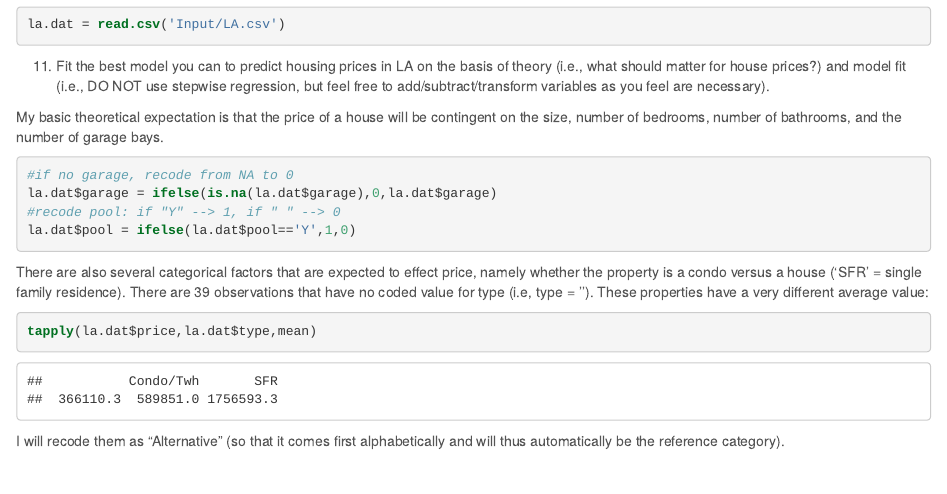
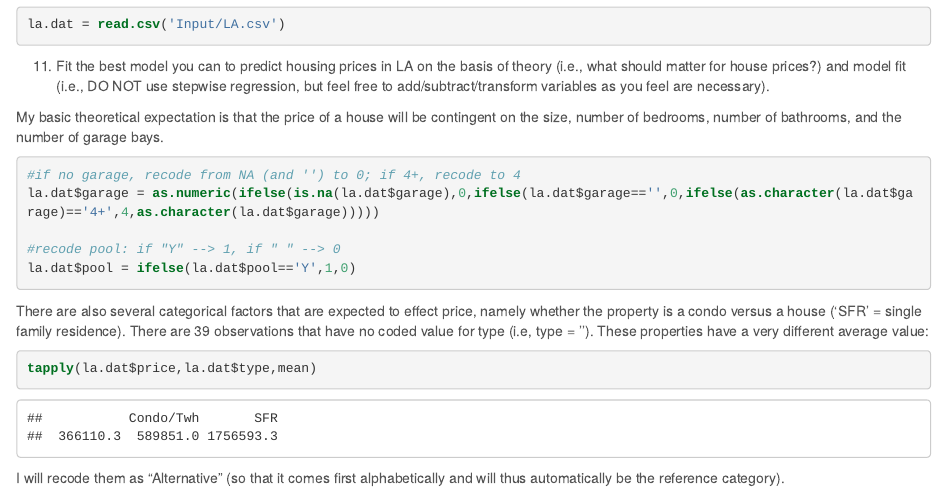
Before and after one commit to PADP8120-Fall2015/HW5, an R Markdown document (Homework5_Key.Rmd): the page in a window 1100 px wide, from 8900 px down. The pictures show the output file Homework5_Key.html that the author committed with the source, opened offline.

Commit message:
fix garage 4+ issue in problem 3 for key

````diff
--- a/Homework5_Key.Rmd
+++ b/Homework5_Key.Rmd
@@ -207,8 +207,9 @@ la.dat = read.csv('Input/LA.csv')
 My basic theoretical expectation is that the price of a house will be contingent on the size, number of bedrooms, number of bathrooms, and the number of garage bays.
 
 ```{r}
-#if no garage, recode from NA to 0
-la.dat$garage = ifelse(is.na(la.dat$garage),0,la.dat$garage)
+#if no garage, recode from NA (and '') to 0; if 4+, recode to 4
+la.dat$garage = as.numeric(ifelse(is.na(la.dat$garage),0,ifelse(la.dat$garage=='',0,ifelse(as.character(la.dat$garage)=='4+',4,as.character(la.dat$garage)))))
+
 #recode pool: if "Y" --> 1, if " " --> 0
 la.dat$pool = ifelse(la.dat$pool=='Y',1,0)
 ```
````
Also changed, not shown: Homework5_Key.html, 1 other file.
